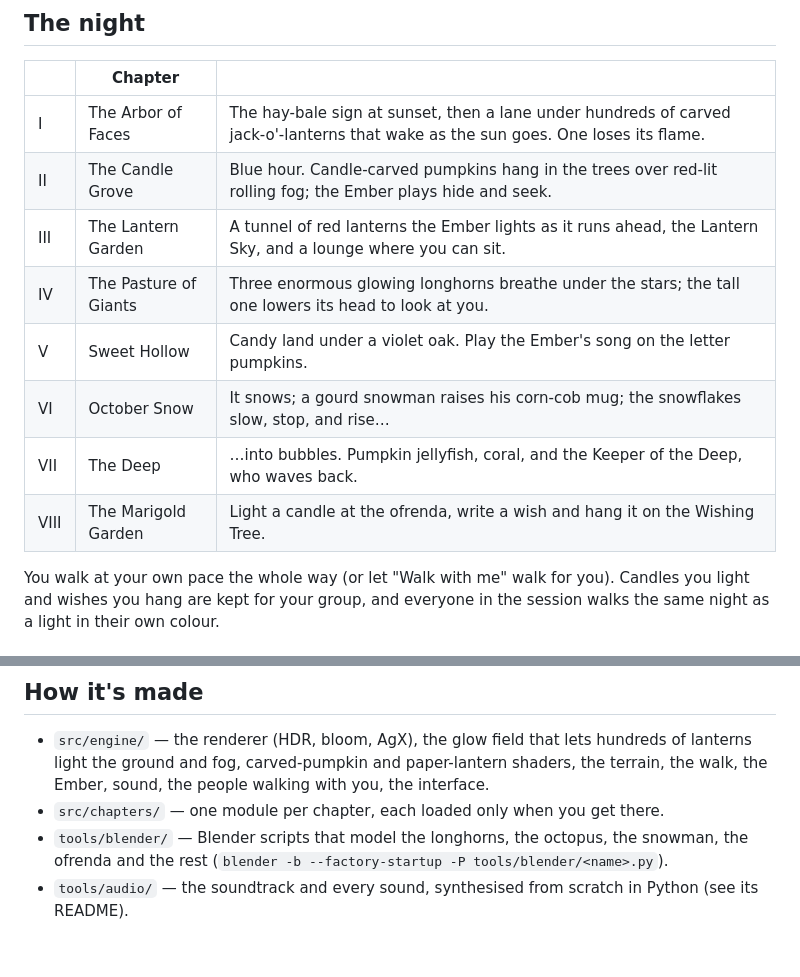
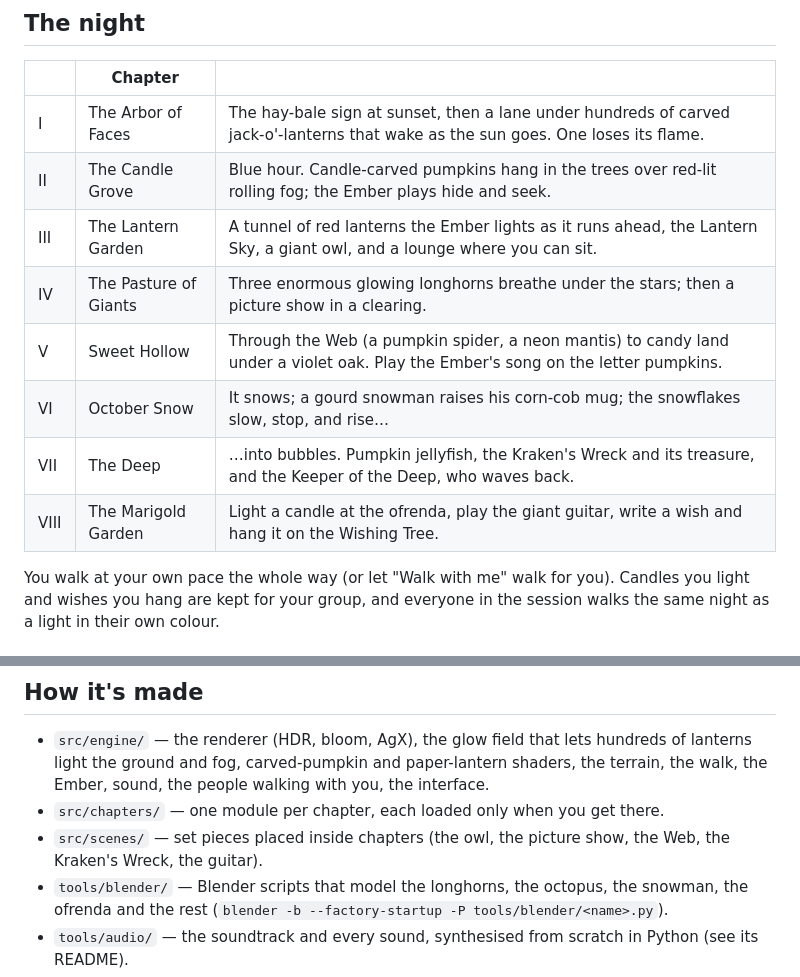
Before and after one commit to shooter-git/hallowed-lanterns, a Markdown page: README.md, 2 parts joined by grey strips. Drawn GitHub-style; blank space fills up the shorter version.

Commit message:
README: the new scenes
Co-Authored-By: Claude Opus 5.5 <noreply@anthropic.com>

```diff
--- a/README.md
+++ b/README.md
@@ -18,12 +18,12 @@ The story, chapter by chapter, is in [docs/STORY.md](docs/STORY.md); how it's bu
 |---|---|---|
 | I | The Arbor of Faces | The hay-bale sign at sunset, then a lane under hundreds of carved jack-o'-lanterns that wake as the sun goes. One loses its flame. |
 | II | The Candle Grove | Blue hour. Candle-carved pumpkins hang in the trees over red-lit rolling fog; the Ember plays hide and seek. |
-| III | The Lantern Garden | A tunnel of red lanterns the Ember lights as it runs ahead, the Lantern Sky, and a lounge where you can sit. |
-| IV | The Pasture of Giants | Three enormous glowing longhorns breathe under the stars; the tall one lowers its head to look at you. |
-| V | Sweet Hollow | Candy land under a violet oak. Play the Ember's song on the letter pumpkins. |
+| III | The Lantern Garden | A tunnel of red lanterns the Ember lights as it runs ahead, the Lantern Sky, a giant owl, and a lounge where you can sit. |
+| IV | The Pasture of Giants | Three enormous glowing longhorns breathe under the stars; then a picture show in a clearing. |
+| V | Sweet Hollow | Through the Web (a pumpkin spider, a neon mantis) to candy land under a violet oak. Play the Ember's song on the letter pumpkins. |
 | VI | October Snow | It snows; a gourd snowman raises his corn-cob mug; the snowflakes slow, stop, and rise… |
-| VII | The Deep | …into bubbles. Pumpkin jellyfish, coral, and the Keeper of the Deep, who waves back. |
-| VIII | The Marigold Garden | Light a candle at the ofrenda, write a wish and hang it on the Wishing Tree. |
+| VII | The Deep | …into bubbles. Pumpkin jellyfish, the Kraken's Wreck and its treasure, and the Keeper of the Deep, who waves back. |
+| VIII | The Marigold Garden | Light a candle at the ofrenda, play the giant guitar, write a wish and hang it on the Wishing Tree. |
 
 You walk at your own pace the whole way (or let "Walk with me" walk for you). Candles you light
 and wishes you hang are kept for your group, and everyone in the session walks the same night as a
@@ -66,6 +66,8 @@ in `vendor/`), so a server can follow it:
   light the ground and fog, carved-pumpkin and paper-lantern shaders, the terrain, the walk,
   the Ember, sound, the people walking with you, the interface.
 - `src/chapters/` — one module per chapter, each loaded only when you get there.
+- `src/scenes/` — set pieces placed inside chapters (the owl, the picture show, the Web, the
+  Kraken's Wreck, the guitar).
 - `tools/blender/` — Blender scripts that model the longhorns, the octopus, the snowman, the
   ofrenda and the rest (`blender -b --factory-startup -P tools/blender/<name>.py`).
 - `tools/audio/` — the soundtrack and every sound, synthesised from scratch in Python
```
